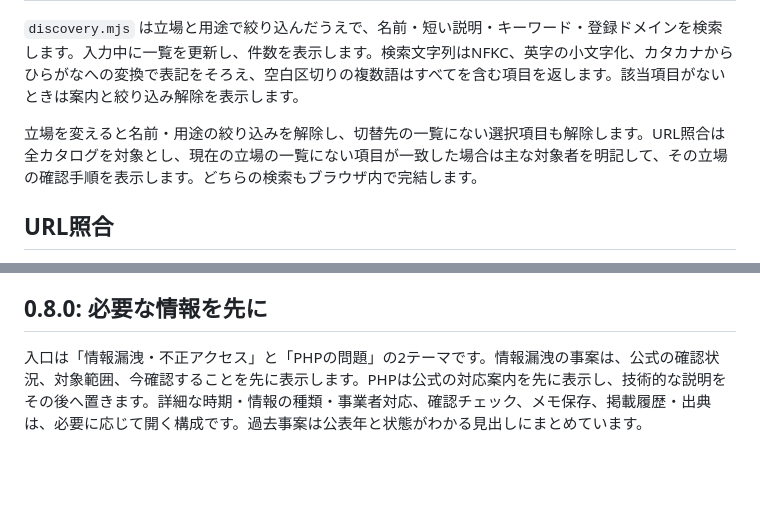
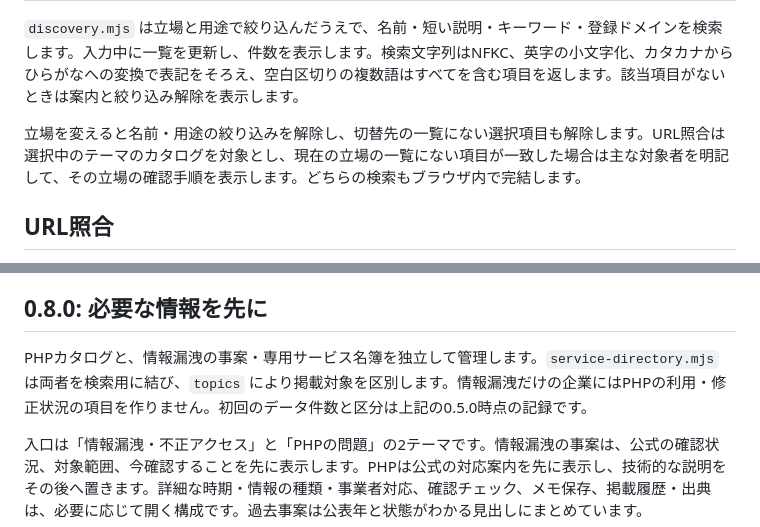
Before and after one commit to Epsilon-Lab-Atelier/php-action-guide, a Markdown page: docs/design.md, 2 parts joined by grey strips. GitHub-like rendering; blank space fills up the shorter version.

Commit message:
docs: describe the topic-specific service lookup

```diff
--- a/docs/design.md
+++ b/docs/design.md
@@ -33,7 +33,7 @@ v0.5.0では22件を登録しています。`catalog.mjs` が既存6項目と、
 
 `discovery.mjs` は立場と用途で絞り込んだうえで、名前・短い説明・キーワード・登録ドメインを検索します。入力中に一覧を更新し、件数を表示します。検索文字列はNFKC、英字の小文字化、カタカナからひらがなへの変換で表記をそろえ、空白区切りの複数語はすべてを含む項目を返します。該当項目がないときは案内と絞り込み解除を表示します。
 
-立場を変えると名前・用途の絞り込みを解除し、切替先の一覧にない選択項目も解除します。URL照合は全カタログを対象とし、現在の立場の一覧にない項目が一致した場合は主な対象者を明記して、その立場の確認手順を表示します。どちらの検索もブラウザ内で完結します。
+立場を変えると名前・用途の絞り込みを解除し、切替先の一覧にない選択項目も解除します。URL照合は選択中のテーマのカタログを対象とし、現在の立場の一覧にない項目が一致した場合は主な対象者を明記して、その立場の確認手順を表示します。どちらの検索もブラウザ内で完結します。
 
 ## URL照合
 
@@ -78,6 +78,8 @@ v0.8.0は、明るいグレーの背景、白い情報面、落ち着いたプ
 
 ## 0.8.0: 必要な情報を先に
 
+PHPカタログと、情報漏洩の事案・専用サービス名簿を独立して管理します。`service-directory.mjs` は両者を検索用に結び、`topics` により掲載対象を区別します。情報漏洩だけの企業にはPHPの利用・修正状況の項目を作りません。初回のデータ件数と区分は上記の0.5.0時点の記録です。
+
 入口は「情報漏洩・不正アクセス」と「PHPの問題」の2テーマです。情報漏洩の事案は、公式の確認状況、対象範囲、今確認することを先に表示します。PHPは公式の対応案内を先に表示し、技術的な説明をその後へ置きます。詳細な時期・情報の種類・事業者対応、確認チェック、メモ保存、掲載履歴・出典は、必要に応じて開く構成です。過去事案は公表年と状態がわかる見出しにまとめています。
 
 テーマ別の確認日は、実際に本文を確認した出典の日付から表示します。掲載資料の最古確認日を、自動更新の成功日時や公開の完了日時として扱いません。各サービスの説明・出典・履歴は別々に確認できます。
```
